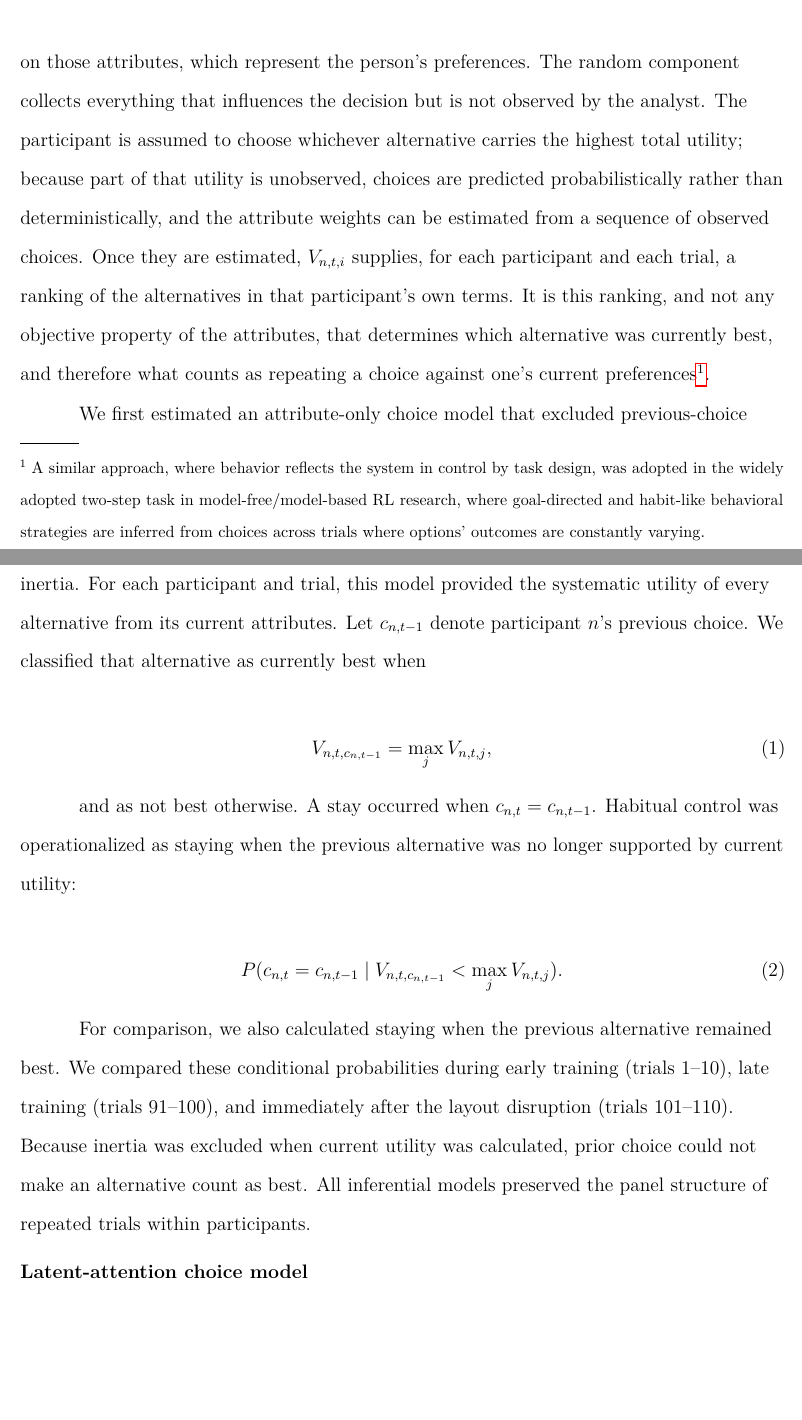
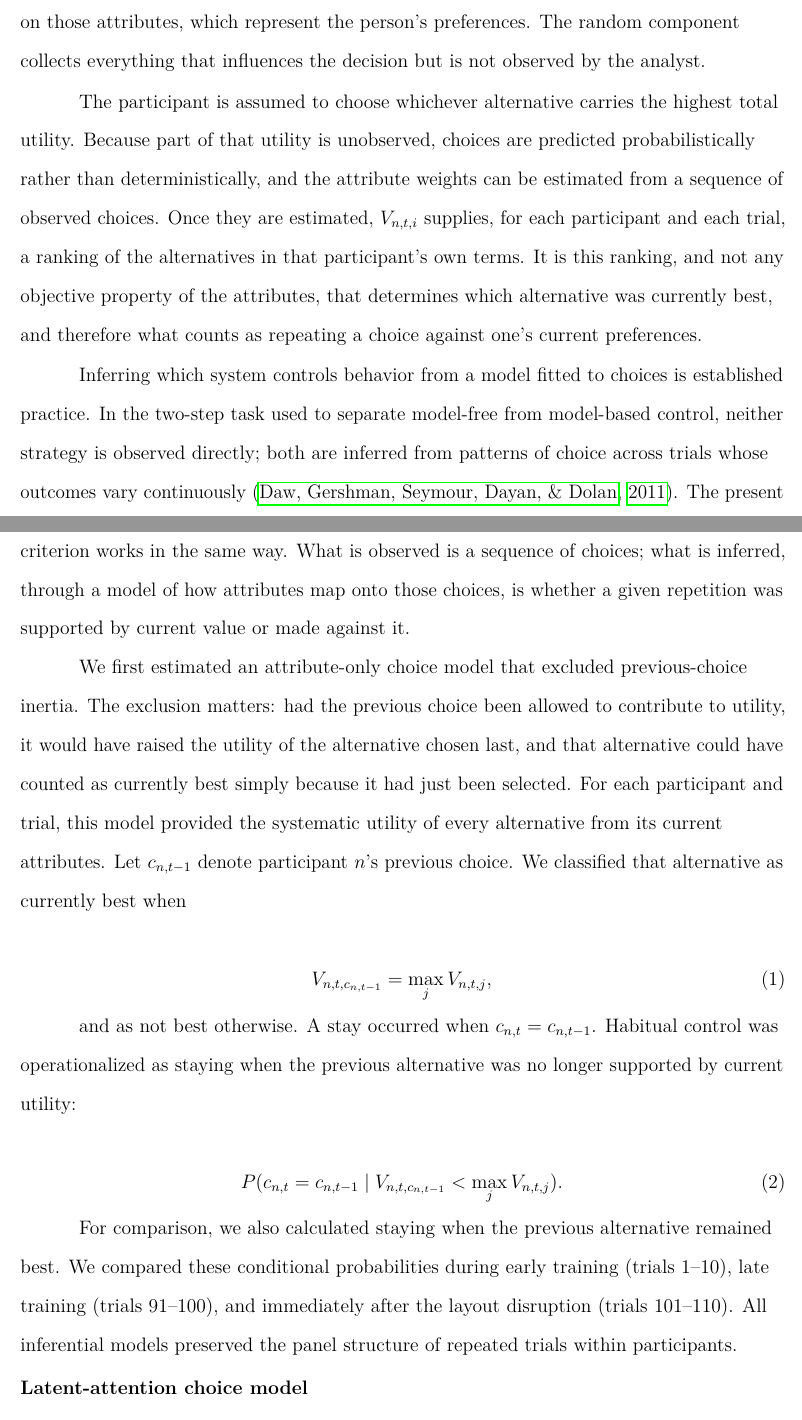
Before and after one commit to omadav/attention_DCE, a LaTeX paper (main.tex): two parts of pages 14 and 15 of 36, joined at a grey line, cut so that both start at the same text, the shorter picture padded with empty space. Compiled offline with pdfLaTeX.

Commit message:
Promote the two-step task point out of a footnote; split the RUM paragraph
Nature Portfolio journals do not use footnotes in research articles, and the
model-free/model-based precedent is a defence of the method rather than an
aside, so it becomes its own paragraph with daw2011 cited. The RUM paragraph
splits after the decomposition, giving the choice rule and its consequence
their own space. The circularity rationale for excluding inertia moves up to
sit beside the exclusion itself rather than arriving after both equations.

Co-Authored-By: Claude Opus 5 <noreply@anthropic.com>

```diff
--- a/main.tex
+++ b/main.tex
@@ -149,9 +149,13 @@ A small number of trials were recorded with invalid (negative) durations, the re
 
 Applying the habit criterion to a discrete-choice task requires knowing, on every trial, which alternative was the best one for that particular participant. In an animal devaluation experiment this is given by the design: the experimenter devalues the outcome and therefore knows that its value has changed. Here nothing is devalued. The attributes simply take new values from trial to trial, and whether the previously chosen alternative is still the best one depends on how that participant weighs cost against travel time, comfort and emissions. Those weights are not observed and have to be recovered from behavior.
 
-Random utility models are the standard means of doing so \citep{mcfadden1974,train2009}. The utility that participant $n$ derives from alternative $i$ on trial $t$ is written as the sum of a systematic and a random component, $U_{n,t,i}=V_{n,t,i}+\varepsilon_{n,t,i}$. The systematic component $V_{n,t,i}$ is a function of the attributes displayed on that trial and of participant-specific weights on those attributes, which represent the person's preferences. The random component collects everything that influences the decision but is not observed by the analyst. The participant is assumed to choose whichever alternative carries the highest total utility; because part of that utility is unobserved, choices are predicted probabilistically rather than deterministically, and the attribute weights can be estimated from a sequence of observed choices. Once they are estimated, $V_{n,t,i}$ supplies, for each participant and each trial, a ranking of the alternatives in that participant's own terms. It is this ranking, and not any objective property of the attributes, that determines which alternative was currently best, and therefore what counts as repeating a choice against one's current preferences\footnote{A similar approach, where behavior reflects the system in control by task design, was adopted in the widely adopted two-step task in model-free/model-based RL research, where goal-directed and habit-like behavioral strategies are inferred from choices across trials where options' outcomes are constantly varying.}.
+Random utility models are the standard means of doing so \citep{mcfadden1974,train2009}. The utility that participant $n$ derives from alternative $i$ on trial $t$ is written as the sum of a systematic and a random component, $U_{n,t,i}=V_{n,t,i}+\varepsilon_{n,t,i}$. The systematic component $V_{n,t,i}$ is a function of the attributes displayed on that trial and of participant-specific weights on those attributes, which represent the person's preferences. The random component collects everything that influences the decision but is not observed by the analyst.
 
-We first estimated an attribute-only choice model that excluded previous-choice inertia. For each participant and trial, this model provided the systematic utility of every alternative from its current attributes. Let $c_{n,t-1}$ denote participant $n$'s previous choice. We classified that alternative as currently best when
+The participant is assumed to choose whichever alternative carries the highest total utility. Because part of that utility is unobserved, choices are predicted probabilistically rather than deterministically, and the attribute weights can be estimated from a sequence of observed choices. Once they are estimated, $V_{n,t,i}$ supplies, for each participant and each trial, a ranking of the alternatives in that participant's own terms. It is this ranking, and not any objective property of the attributes, that determines which alternative was currently best, and therefore what counts as repeating a choice against one's current preferences.
+
+Inferring which system controls behavior from a model fitted to choices is established practice. In the two-step task used to separate model-free from model-based control, neither strategy is observed directly; both are inferred from patterns of choice across trials whose outcomes vary continuously \citep{daw2011}. The present criterion works in the same way. What is observed is a sequence of choices; what is inferred, through a model of how attributes map onto those choices, is whether a given repetition was supported by current value or made against it.
+
+We first estimated an attribute-only choice model that excluded previous-choice inertia. The exclusion matters: had the previous choice been allowed to contribute to utility, it would have raised the utility of the alternative chosen last, and that alternative could have counted as currently best simply because it had just been selected. For each participant and trial, this model provided the systematic utility of every alternative from its current attributes. Let $c_{n,t-1}$ denote participant $n$'s previous choice. We classified that alternative as currently best when
 
 \begin{equation}
 V_{n,t,c_{n,t-1}}=\max_j V_{n,t,j},
@@ -164,7 +168,7 @@ P(c_{n,t}=c_{n,t-1}\mid
 V_{n,t,c_{n,t-1}}<\max_j V_{n,t,j}).
 \end{equation}
 
-For comparison, we also calculated staying when the previous alternative remained best. We compared these conditional probabilities during early training (trials 1--10), late training (trials 91--100), and immediately after the layout disruption (trials 101--110). Because inertia was excluded when current utility was calculated, prior choice could not make an alternative count as best. All inferential models preserved the panel structure of repeated trials within participants.
+For comparison, we also calculated staying when the previous alternative remained best. We compared these conditional probabilities during early training (trials 1--10), late training (trials 91--100), and immediately after the layout disruption (trials 101--110). All inferential models preserved the panel structure of repeated trials within participants.
 
 \subsection{Latent-attention choice model}
 
```
Also changed, not shown: bib/references.bib (+11 -0 lines).
